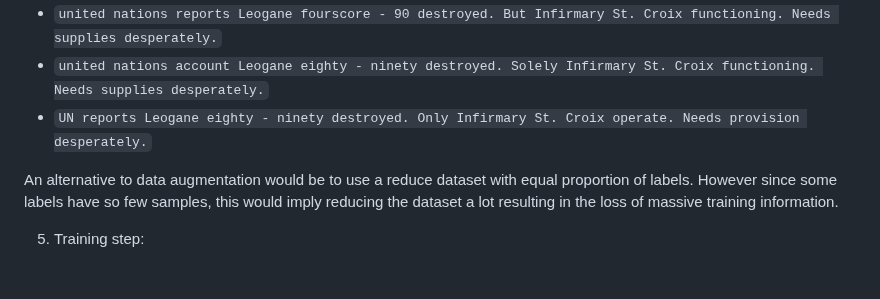
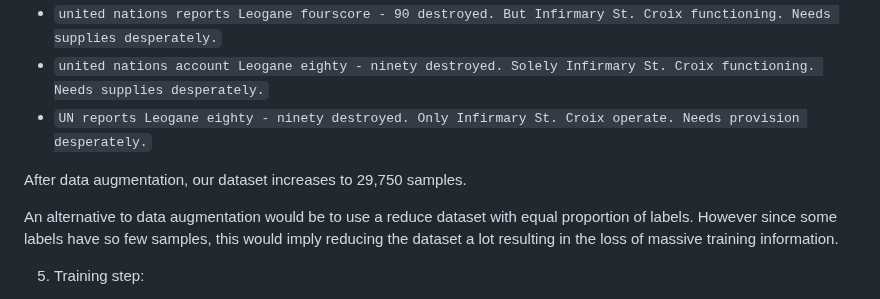
Before and after one commit to LaurentVeyssier/Disaster_Response_Pipeline, a Markdown page: README.md, the part around the change. Rendered like a GitHub page; blank space fills up the shorter version.

```diff
--- a/README.md
+++ b/README.md
@@ -71,6 +71,8 @@ Augmented Text:
 - `united nations account Leogane eighty - ninety destroyed. Solely Infirmary St. Croix functioning. Needs supplies desperately.`
 - `UN reports Leogane eighty - ninety destroyed. Only Infirmary St. Croix operate. Needs provision desperately.`
 
+After data augmentation, our dataset increases to 29,750 samples.
+
 An alternative to data augmentation would be to use a reduce dataset with equal proportion of labels. However since some labels have so few samples, this would imply reducing the dataset a lot resulting in the loss of massive training information.
 
 
```
